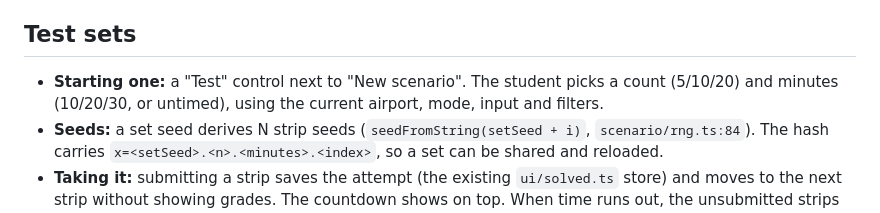
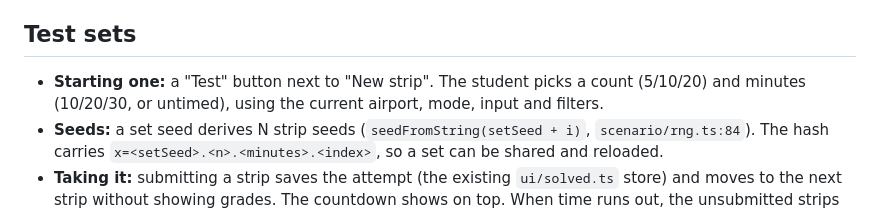
Before and after one commit to leftos/craft-tester, a Markdown page: docs/plans/test-and-variants.md, the part around the change. Drawn GitHub-style.

Commit message:
docs: the Test button sits beside New strip
Co-Authored-By: Claude Opus 5.5 <noreply@anthropic.com>
Claude-Session: https://claude.ai/code/session_01LhgCyo7qXAMsL8pkV2Pywf

```diff
--- a/docs/plans/test-and-variants.md
+++ b/docs/plans/test-and-variants.md
@@ -11,7 +11,7 @@ Build the two one after the other, since both touch `app.ts`, `scenario/filter.t
 
 ## Test sets
 
-- **Starting one:** a "Test" control next to "New scenario". The student picks a count (5/10/20) and minutes (10/20/30, or untimed), using the current airport, mode, input and filters.
+- **Starting one:** a "Test" button next to "New strip". The student picks a count (5/10/20) and minutes (10/20/30, or untimed), using the current airport, mode, input and filters.
 - **Seeds:** a set seed derives N strip seeds (`seedFromString(setSeed + i)`, `scenario/rng.ts:84`). The hash carries `x=<setSeed>.<n>.<minutes>.<index>`, so a set can be shared and reloaded.
 - **Taking it:** submitting a strip saves the attempt (the existing `ui/solved.ts` store) and moves to the next strip without showing grades. The countdown shows on top. When time runs out, the unsubmitted strips count as unanswered.
 - **Summary view:** one row per strip with `scoreLine`, a total, the time used, and a link that opens each strip in the existing revisit/results view.
```
